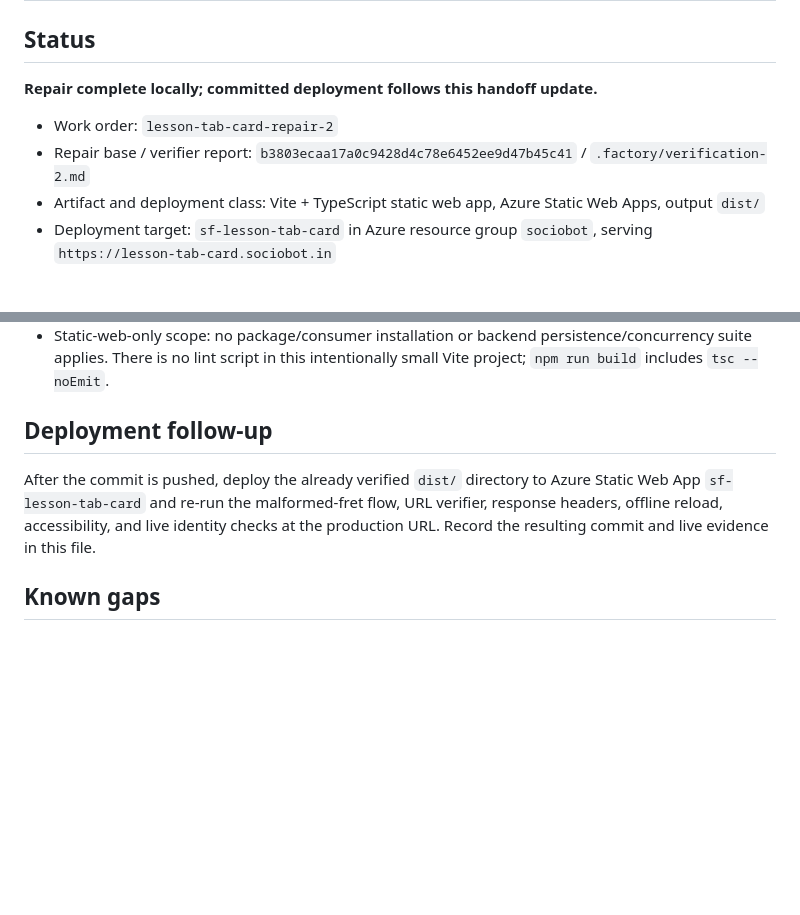
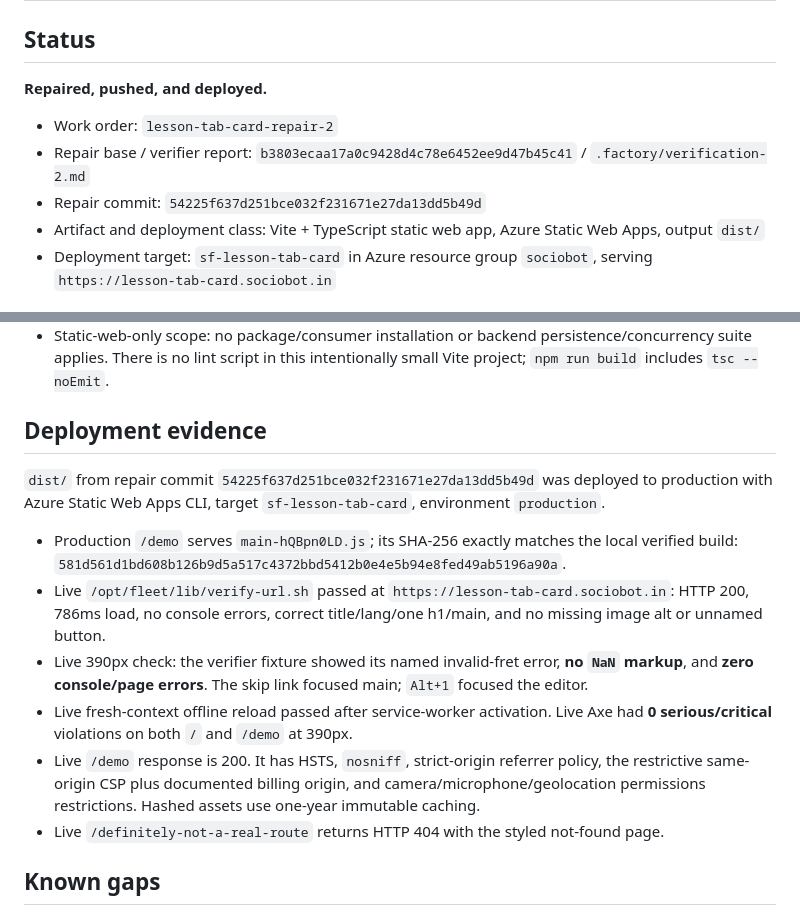
Before and after one commit to B-Divyesh/sf-lesson-tab-card, a Markdown page: .factory/handoff.md, 2 parts joined by grey strips. Drawn GitHub-style; blank space fills up the shorter version.

Commit message:
docs: record deployed repair verification

```diff
--- a/.factory/handoff.md
+++ b/.factory/handoff.md
@@ -2,10 +2,11 @@
 
 ## Status
 
-**Repair complete locally; committed deployment follows this handoff update.**
+**Repaired, pushed, and deployed.**
 
 - Work order: `lesson-tab-card-repair-2`
 - Repair base / verifier report: `b3803ecaa17a0c9428d4c78e6452ee9d47b45c41` / `.factory/verification-2.md`
+- Repair commit: `54225f637d251bce032f231671e27da13dd5b49d`
 - Artifact and deployment class: Vite + TypeScript static web app, Azure Static Web Apps, output `dist/`
 - Deployment target: `sf-lesson-tab-card` in Azure resource group `sociobot`, serving `https://lesson-tab-card.sociobot.in`
 
@@ -39,9 +40,16 @@ npm audit --audit-level=low
 - The offline-reload claim activates the service worker after first `/demo` visit, switches offline, reloads, and restores the bundled sample. Privacy claim tests intercept requests and keep lesson text out of request URLs/referrers.
 - Static-web-only scope: no package/consumer installation or backend persistence/concurrency suite applies. There is no lint script in this intentionally small Vite project; `npm run build` includes `tsc --noEmit`.
 
-## Deployment follow-up
+## Deployment evidence
 
-After the commit is pushed, deploy the already verified `dist/` directory to Azure Static Web App `sf-lesson-tab-card` and re-run the malformed-fret flow, URL verifier, response headers, offline reload, accessibility, and live identity checks at the production URL. Record the resulting commit and live evidence in this file.
+`dist/` from repair commit `54225f637d251bce032f231671e27da13dd5b49d` was deployed to production with Azure Static Web Apps CLI, target `sf-lesson-tab-card`, environment `production`.
+
+- Production `/demo` serves `main-hQBpn0LD.js`; its SHA-256 exactly matches the local verified build: `581d561d1bd608b126b9d5a517c4372bbd5412b0e4e5b94e8fed49ab5196a90a`.
+- Live `/opt/fleet/lib/verify-url.sh` passed at `https://lesson-tab-card.sociobot.in`: HTTP 200, 786ms load, no console errors, correct title/lang/one h1/main, and no missing image alt or unnamed button.
+- Live 390px check: the verifier fixture showed its named invalid-fret error, **no `NaN` markup**, and **zero console/page errors**. The skip link focused main; `Alt+1` focused the editor.
+- Live fresh-context offline reload passed after service-worker activation. Live Axe had **0 serious/critical** violations on both `/` and `/demo` at 390px.
+- Live `/demo` response is 200. It has HSTS, `nosniff`, strict-origin referrer policy, the restrictive same-origin CSP plus documented billing origin, and camera/microphone/geolocation permissions restrictions. Hashed assets use one-year immutable caching.
+- Live `/definitely-not-a-real-route` returns HTTP 404 with the styled not-found page.
 
 ## Known gaps
 
```
